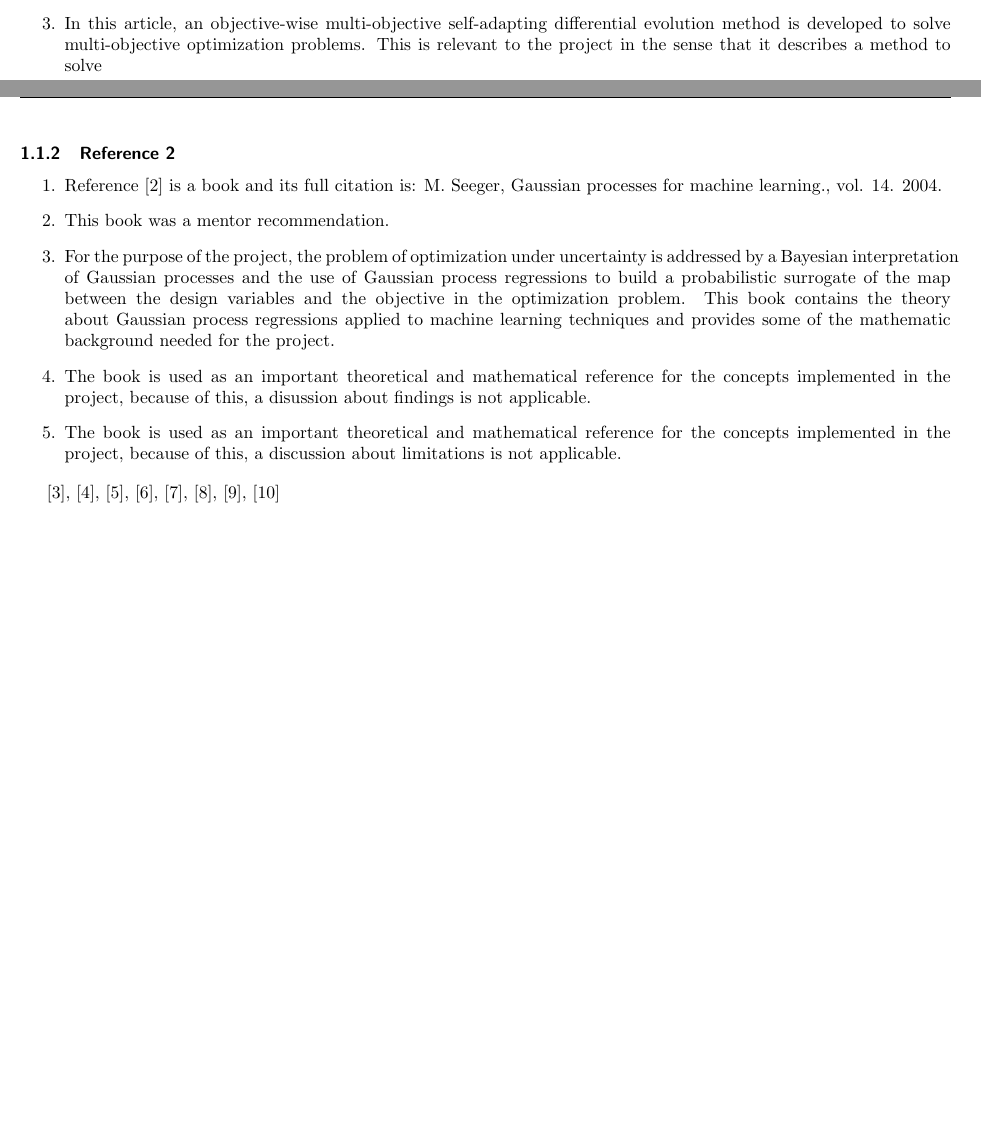
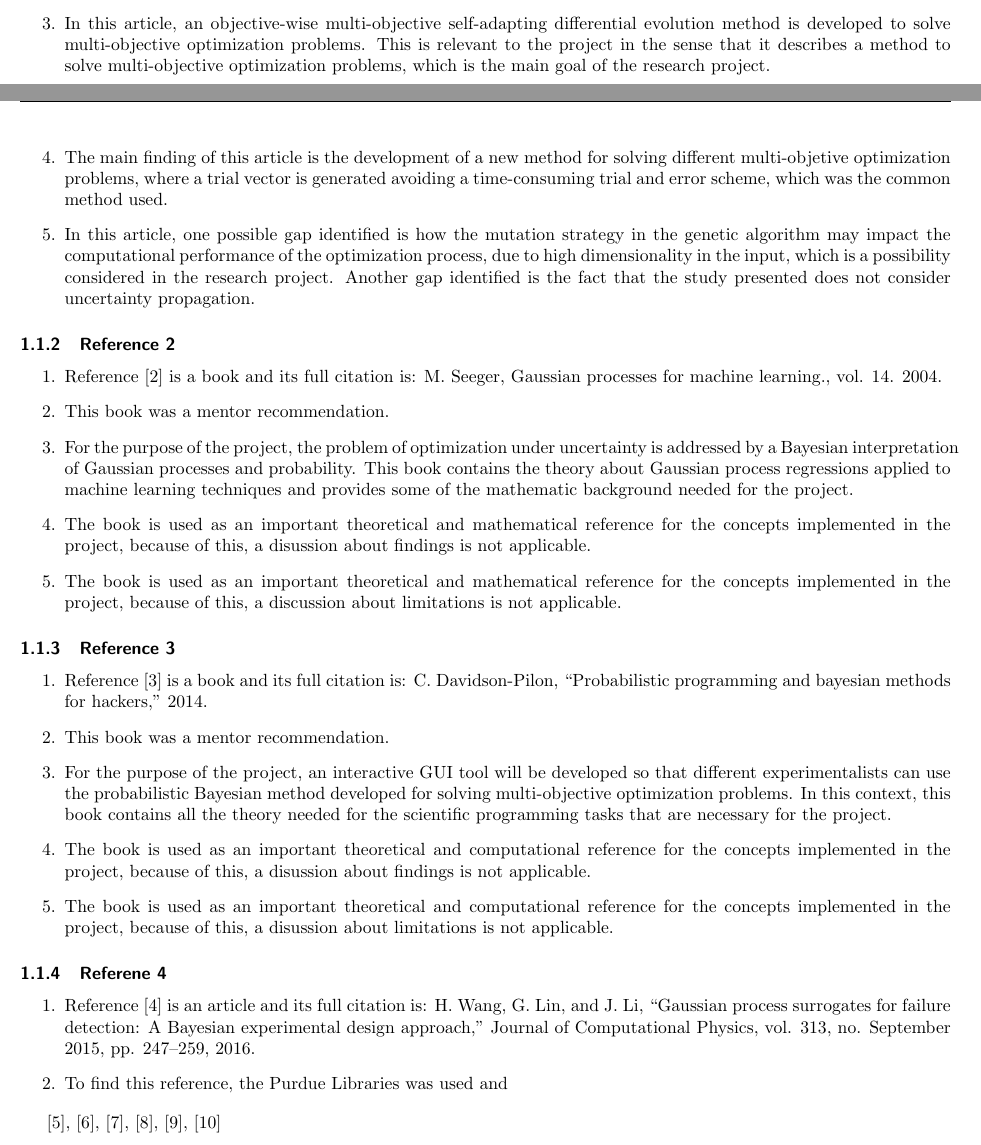
Before and after one commit to jsmarti/SURF_2016, a LaTeX problem sheet (Assignments/Week_2/Martinez_JuanSebastian_LitSearch.tex): two parts of pages 1 and 2 of 2, joined at a grey line, cut so that both start at the same text, the shorter picture padded with empty space. Compiled offline with pdfLaTeX.

Commit message:
started reference 4

```diff
--- a/Assignments/Week_2/Martinez_JuanSebastian_LitSearch.tex
+++ b/Assignments/Week_2/Martinez_JuanSebastian_LitSearch.tex
@@ -26,18 +26,35 @@ Regarding the summer research project \textit{Design Optimization of a Stochasti
 \begin{enumerate}
 	\item Reference \cite{Huang2009} is an article and its full citation is: V. L. Huang, S. Z. Zhao, R. Mallipeddi, and P. N. Suganthan, “Multi-Objective Optimization Using Self-Adaptive Differential Evolution Algorithm,” 2009 IEEE Congress on Evolutionary Computation (CEC’2009), pp. 190–194, 2009.
 	\item To find this reference, the Purdue Libraries Tool was used and it was found on the IEEE Xplore database.
-	\item In this article, an objective-wise multi-objective self-adapting differential evolution method is developed to solve multi-objective optimization problems. This is relevant to the project in the sense that it describes a method to solve
+	\item In this article, an objective-wise multi-objective self-adapting differential evolution method is developed to solve multi-objective optimization problems. This is relevant to the project in the sense that it describes a method to solve multi-objective optimization problems, which is the main goal of the research project.
+	\item The main finding of this article is the development of a new method for solving different multi-objetive optimization problems, where a trial vector is generated avoiding a time-consuming trial and error scheme, which was the common method used.
+	\item In this article, one possible gap identified is how the mutation strategy in the genetic algorithm may impact the computational performance of the optimization process, due to high dimensionality in the input, which is a possibility considered in the research project. Another gap identified is the fact that the study presented does not consider uncertainty propagation.
 \end{enumerate}
 
 \subsubsection{Reference 2}
 \begin{enumerate}
 	\item Reference  \cite{Seeger2004} is a book and its full citation is: M. Seeger, Gaussian processes for machine learning., vol. 14. 2004.
 	\item This book was a mentor recommendation.
-	\item For the purpose of the project, the problem of optimization under uncertainty is addressed by a Bayesian interpretation of Gaussian processes and the use of Gaussian process regressions to build a probabilistic surrogate of the map between the design variables and the objective in the optimization problem. This book contains the theory about Gaussian process regressions applied to machine learning techniques and provides some of the mathematic background needed for the project.
+	\item For the purpose of the project, the problem of optimization under uncertainty is addressed by a Bayesian interpretation of Gaussian processes and probability. This book contains the theory about Gaussian process regressions applied to machine learning techniques and provides some of the mathematic background needed for the project.
 	\item The book is used as an important theoretical and mathematical reference for the concepts implemented in the project, because of this, a disussion about findings is not applicable.
 	\item The book is used as an important theoretical and mathematical reference for the concepts implemented in the project, because of this, a discussion about limitations is not applicable.
 \end{enumerate}
 
+\subsubsection{Reference 3}
+\begin{enumerate}
+	\item Reference \cite{Davidson-Pilon2014} is a book and its full citation is: C. Davidson-Pilon, “Probabilistic programming and bayesian methods for hackers,” 2014.
+	\item This book was a mentor recommendation.
+	\item For the purpose of the project, an interactive GUI tool will be developed so that different experimentalists can use the probabilistic Bayesian method developed for solving multi-objective optimization problems. In this context, this book contains all the theory needed for the scientific programming tasks that are necessary for the project.
+	\item The book is used as an important theoretical and computational reference for the concepts implemented in the project, because of this, a disussion about findings is not applicable.
+	\item The book is used as an important theoretical and computational reference for the concepts implemented in the project, because of this, a disussion about limitations is not applicable.
+\end{enumerate}
 
- \cite{Davidson-Pilon2014}, \cite{Wang2016}, \cite{Schaul2011}, \cite{Li2014}, \cite{Pandita2016}, \cite{Costa2006}, \cite{Guo2007}, \cite{Huang2006}
+\subsubsection{Referene 4}
+\begin{enumerate}
+	\item Reference \cite{Wang2016} is an article and its full citation is: H. Wang, G. Lin, and J. Li, “Gaussian process surrogates for failure detection: A Bayesian experimental design approach,” Journal of Computational Physics, vol. 313, no. September 2015, pp. 247–259, 2016.
+	\item To find this reference, the Purdue Libraries was used and
+\end{enumerate}
+
+
+\cite{Schaul2011}, \cite{Li2014}, \cite{Pandita2016}, \cite{Costa2006}, \cite{Guo2007}, \cite{Huang2006}
 \end{document}
```
Also changed, not shown: 1 other file.
